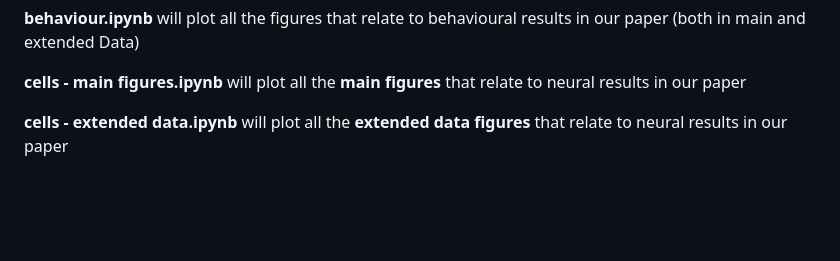
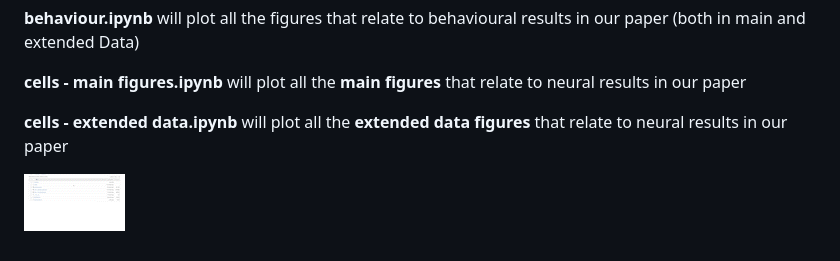
Before and after one commit to veronikasamborska1994/notebooks_paper, a Markdown page: README.md, the part around the change. Drawn GitHub-style; pictures changed too: media/notebook.gif (added); blank space fills up the shorter version.

Commit message:
<save gif>

```diff
--- a/README.md
+++ b/README.md
@@ -16,3 +16,5 @@ After downloading the data, cloning the github repository and installing a few b
 **cells - main figures.ipynb** will plot all the **main figures** that relate to neural results in our paper
 
 **cells - extended data.ipynb** will plot all the **extended data figures** that relate to neural results in our paper
+
+![](media/notebook.gif)
```
Also changed, not shown: 2 other files.
